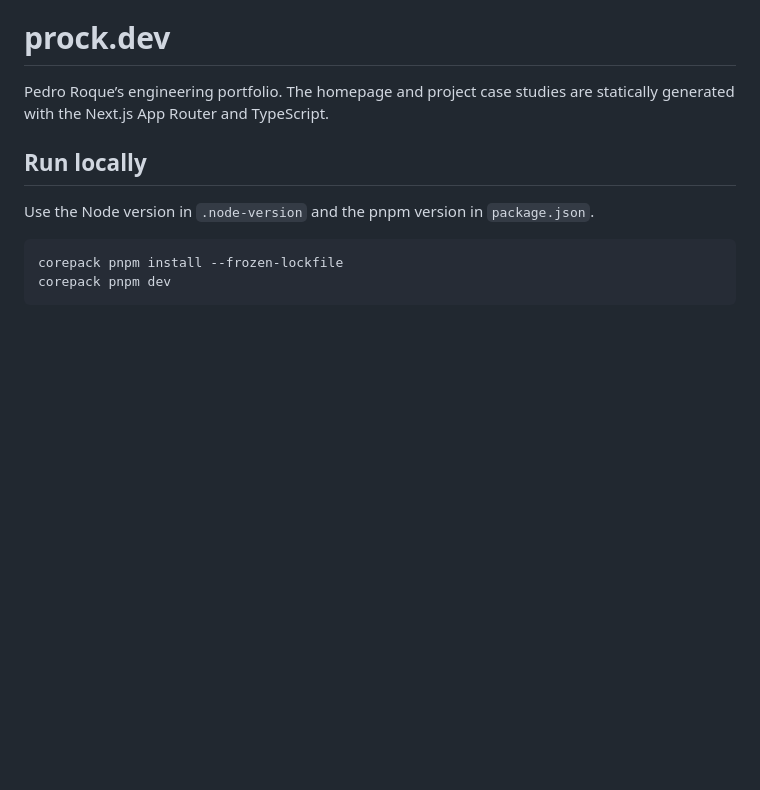
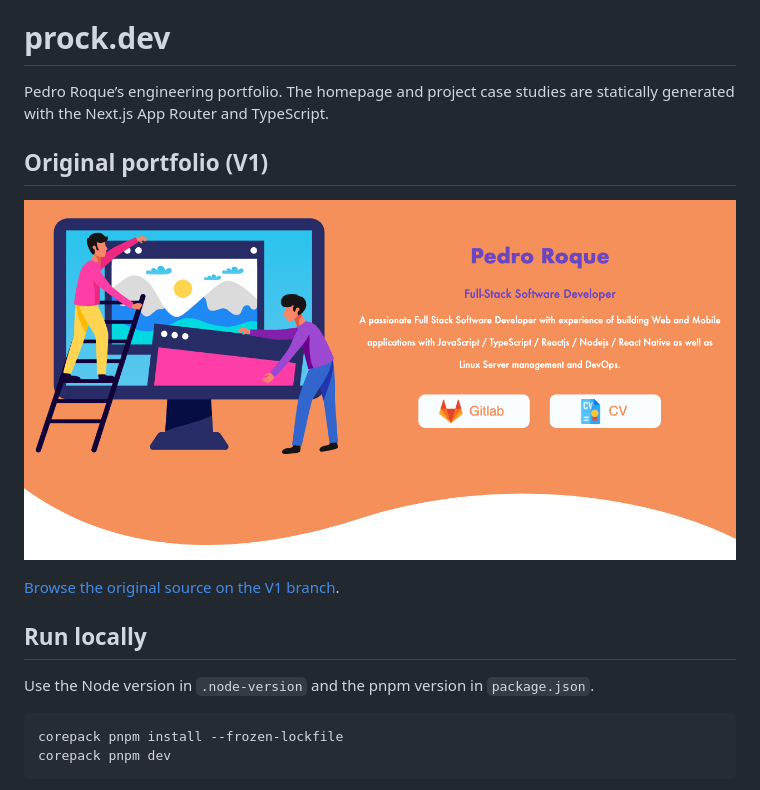
Before and after one commit to pmm26/prock-portfolio, a Markdown page: README.md, the part around the change. Drawn GitHub-style; pictures changed too: docs/screenshots/v1-homepage.png (added); blank space fills up the shorter version.

Commit message:
Show the original V1 homepage in the README

```diff
--- a/README.md
+++ b/README.md
@@ -1,6 +1,12 @@
 # prock.dev
 
 Pedro Roque’s engineering portfolio. The homepage and project case studies are statically generated with the Next.js App Router and TypeScript.
+
+## Original portfolio (V1)
+
+![The original prock.dev homepage with an orange background, an illustrated desktop monitor, and Pedro Roque’s introduction above a curved white divider.](docs/screenshots/v1-homepage.png)
+
+[Browse the original source on the V1 branch](https://github.com/pmm26/prock-portfolio/tree/V1).
 
 ## Run locally
 
```
